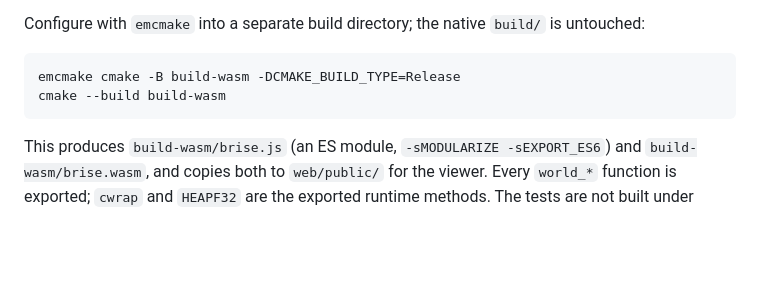
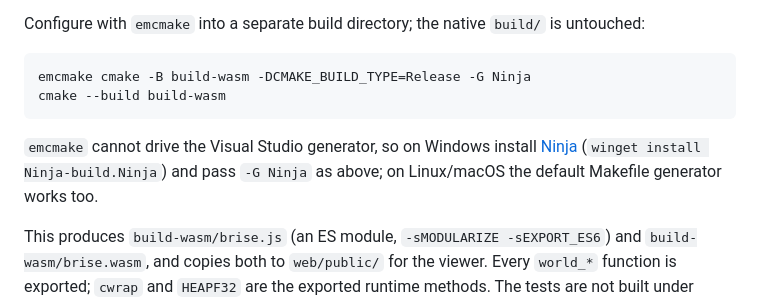
Before and after one commit to thomascsigai/Brise3D, a Markdown page: README.md, the part around the change. GitHub-like rendering; blank space fills up the shorter version.

Commit message:
Document the Ninja generator requirement for the WASM build
Verified the Emscripten build end-to-end on Windows: emcmake refuses the
Visual Studio generator, so the README now tells the reader to install
Ninja and pass -G Ninja.

Refs #4

Co-Authored-By: Claude Opus 5 <noreply@anthropic.com>

````diff
--- a/README.md
+++ b/README.md
@@ -61,9 +61,11 @@ Then, in every shell that builds the WASM target, put `emcc`/`emcmake` on the `P
 Configure with `emcmake` into a separate build directory; the native `build/` is untouched:
 
 ```bash
-emcmake cmake -B build-wasm -DCMAKE_BUILD_TYPE=Release
+emcmake cmake -B build-wasm -DCMAKE_BUILD_TYPE=Release -G Ninja
 cmake --build build-wasm
 ```
+
+`emcmake` cannot drive the Visual Studio generator, so on Windows install [Ninja](https://ninja-build.org/) (`winget install Ninja-build.Ninja`) and pass `-G Ninja` as above; on Linux/macOS the default Makefile generator works too.
 
 This produces `build-wasm/brise.js` (an ES module, `-sMODULARIZE -sEXPORT_ES6`) and `build-wasm/brise.wasm`, and copies both to `web/public/` for the viewer. Every `world_*` function is exported; `cwrap` and `HEAPF32` are the exported runtime methods. The tests are not built under Emscripten: they run natively.
 
````
